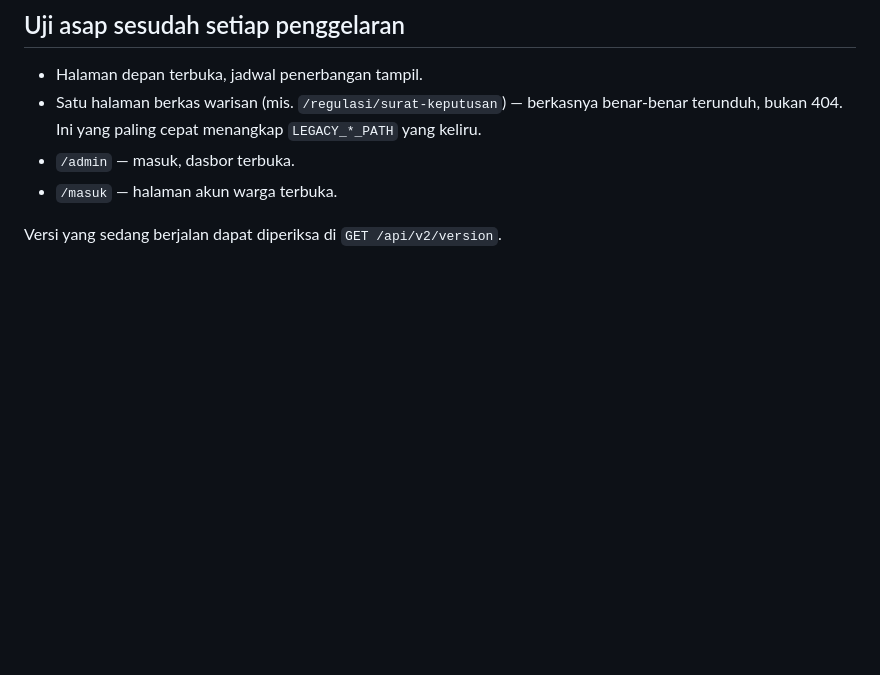
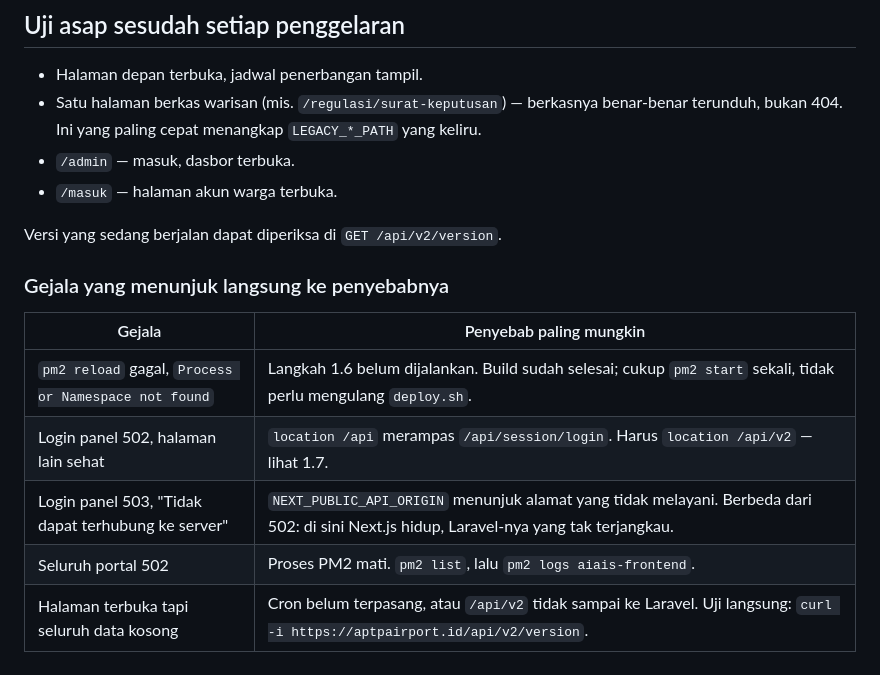
Before and after one commit to RizaniHusyairi/AIAIS, a Markdown page: docs/DEPLOY.md, the part around one of its changes. Drawn GitHub-style; blank space fills up the shorter version.

```diff
--- a/docs/DEPLOY.md
+++ b/docs/DEPLOY.md
@@ -382,3 +422,13 @@ bukan tampil kosong.
 - `/masuk` — halaman akun warga terbuka.
 
 Versi yang sedang berjalan dapat diperiksa di `GET /api/v2/version`.
+
+### Gejala yang menunjuk langsung ke penyebabnya
+
+| Gejala | Penyebab paling mungkin |
+|---|---|
+| `pm2 reload` gagal, `Process or Namespace not found` | Langkah 1.6 belum dijalankan. Build sudah selesai; cukup `pm2 start` sekali, tidak perlu mengulang `deploy.sh`. |
+| Login panel 502, halaman lain sehat | `location /api` merampas `/api/session/login`. Harus `location /api/v2` — lihat 1.7. |
+| Login panel 503, "Tidak dapat terhubung ke server" | `NEXT_PUBLIC_API_ORIGIN` menunjuk alamat yang tidak melayani. Berbeda dari 502: di sini Next.js hidup, Laravel-nya yang tak terjangkau. |
+| Seluruh portal 502 | Proses PM2 mati. `pm2 list`, lalu `pm2 logs aiais-frontend`. |
+| Halaman terbuka tapi seluruh data kosong | Cron belum terpasang, atau `/api/v2` tidak sampai ke Laravel. Uji langsung: `curl -i https://aptpairport.id/api/v2/version`. |
```
Also changed, not shown: other parts of docs/DEPLOY.md (+43 -3 lines).
